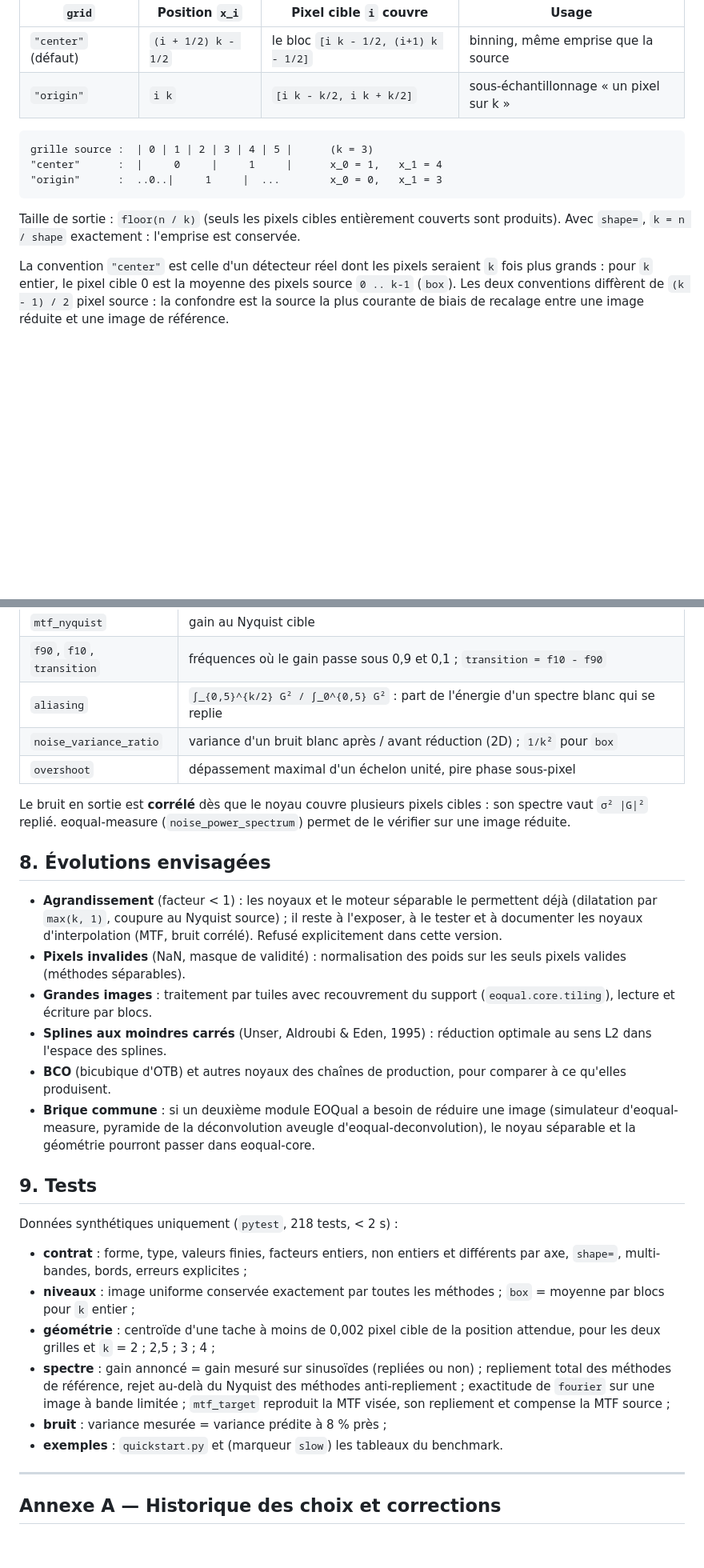
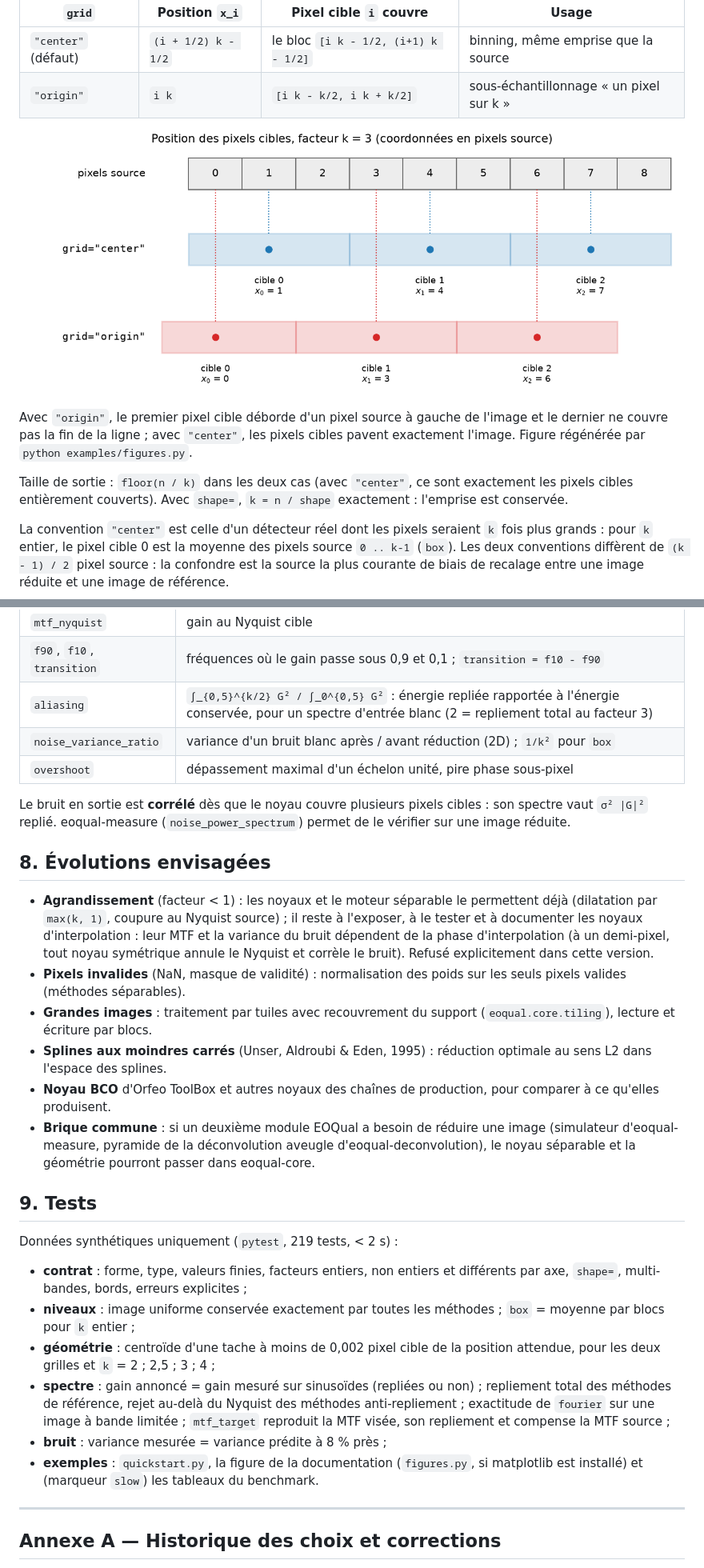
Before and after one commit to EOQual/eoqual-resampling, a Markdown page: REFERENCE_TECHNIQUE.md, 2 parts joined by grey strips. Shown at 80% size. Drawn GitHub-style; pictures changed too: resources/grille_cible.png (added); blank space fills up the shorter version.

````diff
--- a/REFERENCE_TECHNIQUE.md
+++ b/REFERENCE_TECHNIQUE.md
@@ -58,14 +58,15 @@ Le centre du pixel cible `i` est en `x_i` (coordonnées source) :
 | `"center"` (défaut) | `(i + 1/2) k - 1/2` | le bloc `[i k - 1/2, (i+1) k - 1/2]` | binning, même emprise que la source |
 | `"origin"` | `i k` | `[i k - k/2, i k + k/2]` | sous-échantillonnage « un pixel sur k » |
 
-```
-grille source :  | 0 | 1 | 2 | 3 | 4 | 5 |      (k = 3)
-"center"      :  |     0     |     1     |      x_0 = 1,   x_1 = 4
-"origin"      :  ..0..|     1     |  ...        x_0 = 0,   x_1 = 3
-```
+![Position des pixels cibles pour les grilles "center" et "origin", facteur 3](resources/grille_cible.png)
 
-Taille de sortie : `floor(n / k)` (seuls les pixels cibles entièrement
-couverts sont produits). Avec `shape=`, `k = n / shape` exactement :
+Avec `"origin"`, le premier pixel cible déborde d'un pixel source à
+gauche de l'image et le dernier ne couvre pas la fin de la ligne ; avec
+`"center"`, les pixels cibles pavent exactement l'image.
+Figure régénérée par `python examples/figures.py`.
+
+Taille de sortie : `floor(n / k)` dans les deux cas (avec `"center"`,
+ce sont exactement les pixels cibles entièrement couverts). Avec `shape=`, `k = n / shape` exactement :
 l'emprise est conservée.
 
 La convention `"center"` est celle d'un détecteur réel dont les pixels
@@ -280,7 +281,7 @@ contre le gain mesuré sur des sinusoïdes, y compris repliées.
 |---|---|
 | `mtf_nyquist` | gain au Nyquist cible |
 | `f90`, `f10`, `transition` | fréquences où le gain passe sous 0,9 et 0,1 ; `transition = f10 - f90` |
-| `aliasing` | `∫_{0,5}^{k/2} G² / ∫_0^{0,5} G²` : part de l'énergie d'un spectre blanc qui se replie |
+| `aliasing` | `∫_{0,5}^{k/2} G² / ∫_0^{0,5} G²` : énergie repliée rapportée à l'énergie conservée, pour un spectre d'entrée blanc (2 = repliement total au facteur 3) |
 | `noise_variance_ratio` | variance d'un bruit blanc après / avant réduction (2D) ; `1/k²` pour `box` |
 | `overshoot` | dépassement maximal d'un échelon unité, pire phase sous-pixel |
 
@@ -293,15 +294,16 @@ pixels cibles : son spectre vaut `σ² |G|²` replié. eoqual-measure
 - **Agrandissement** (facteur < 1) : les noyaux et le moteur séparable le
   permettent déjà (dilatation par `max(k, 1)`, coupure au Nyquist
   source) ; il reste à l'exposer, à le tester et à documenter les noyaux
-  d'interpolation (MTF, bruit corrélé). Refusé explicitement dans cette
-  version.
+  d'interpolation : leur MTF et la variance du bruit dépendent de la
+  phase d'interpolation (à un demi-pixel, tout noyau symétrique annule le
+  Nyquist et corrèle le bruit). Refusé explicitement dans cette version.
 - **Pixels invalides** (NaN, masque de validité) : normalisation des
   poids sur les seuls pixels valides (méthodes séparables).
 - **Grandes images** : traitement par tuiles avec recouvrement du support
   (`eoqual.core.tiling`), lecture et écriture par blocs.
 - **Splines aux moindres carrés** (Unser, Aldroubi & Eden, 1995) :
   réduction optimale au sens L2 dans l'espace des splines.
-- **BCO** (bicubique d'OTB) et autres noyaux des chaînes de production,
+- **Noyau BCO** d'Orfeo ToolBox et autres noyaux des chaînes de production,
   pour comparer à ce qu'elles produisent.
 - **Brique commune** : si un deuxième module EOQual a besoin de réduire
   une image (simulateur d'eoqual-measure, pyramide de la déconvolution
@@ -310,7 +312,7 @@ pixels cibles : son spectre vaut `σ² |G|²` replié. eoqual-measure
 
 ## 9. Tests
 
-Données synthétiques uniquement (`pytest`, 218 tests, < 2 s) :
+Données synthétiques uniquement (`pytest`, 219 tests, < 2 s) :
 
 - **contrat** : forme, type, valeurs finies, facteurs entiers, non
   entiers et différents par axe, `shape=`, multi-bandes, bords, erreurs
@@ -325,8 +327,9 @@ Données synthétiques uniquement (`pytest`, 218 tests, < 2 s) :
   image à bande limitée ; `mtf_target` reproduit la MTF visée, son
   repliement et compense la MTF source ;
 - **bruit** : variance mesurée = variance prédite à 8 % près ;
-- **exemples** : `quickstart.py` et (marqueur `slow`) les tableaux du
-  benchmark.
+- **exemples** : `quickstart.py`, la figure de la documentation
+  (`figures.py`, si matplotlib est installé) et (marqueur `slow`) les
+  tableaux du benchmark.
 
 ---
 
````
Also changed, not shown: other parts of REFERENCE_TECHNIQUE.md (+6 -6 lines), BENCHMARK.md (+6 -5 lines), README.md (+3 -3 lines), 4 other files.
